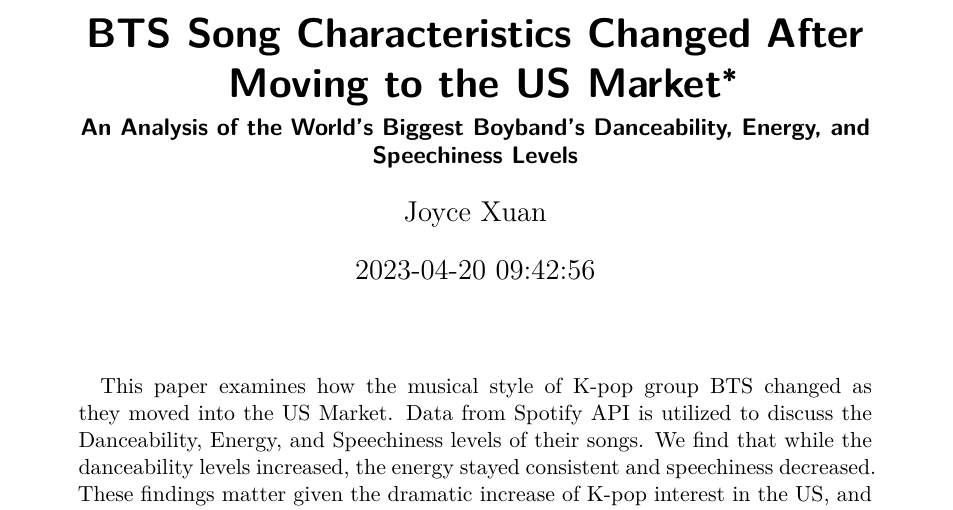
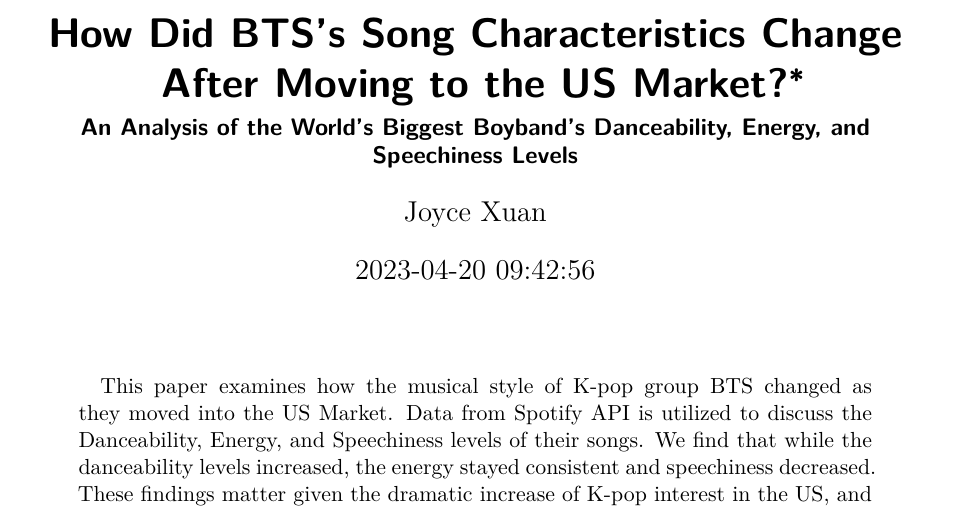
Before and after one commit to joycexuan/BTS, a Quarto document (outputs/paper/paper.qmd): part of page 1 of 10, cut at the place of the change. Rendered offline with R 4.5, knitr and Pandoc in place of Quarto, then LaTeX, with nearby package versions.

Commit message:
change in title

```diff
--- a/outputs/paper/paper.qmd
+++ b/outputs/paper/paper.qmd
@@ -1,5 +1,5 @@
 ---
-title: "BTS Song Characteristics Changed After Moving to the US Market"
+title: "How Did BTS's Song Characteristics Change After Moving to the US Market?"
 subtitle: "An Analysis of the World's Biggest Boyband's Danceability, Energy, and Speechiness Levels"
 author:
   - Joyce Xuan
```
Also changed, not shown: outputs/paper/paper.pdf.
